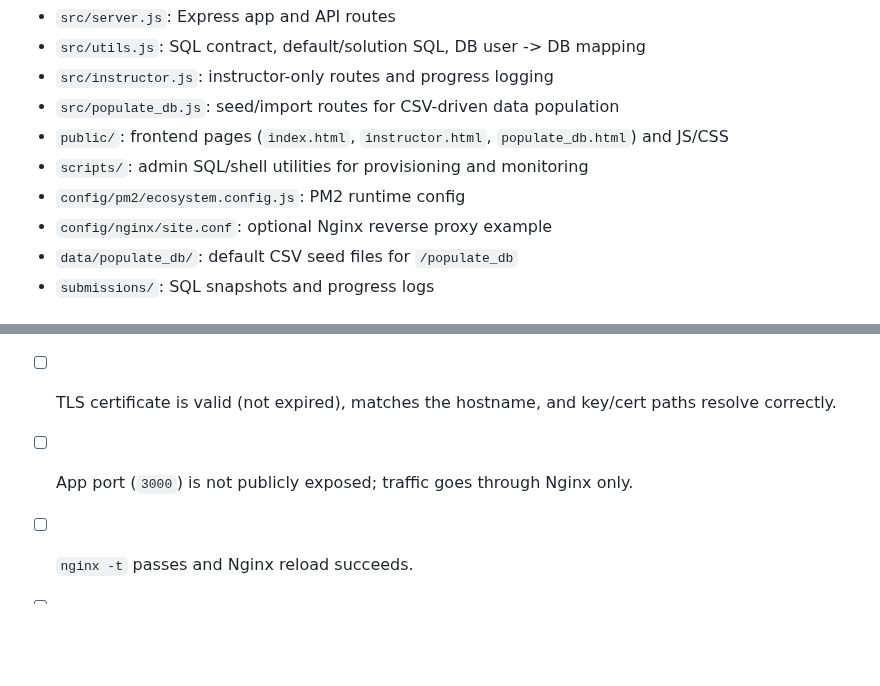
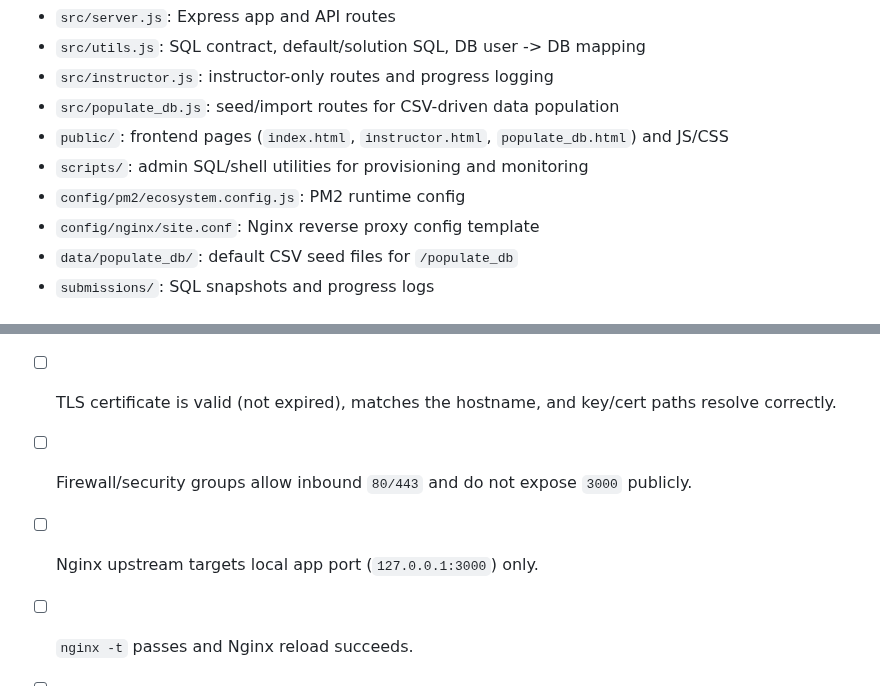
Before and after one commit to bcsaldias/sql-chat-teaching-system, a Markdown page: README.md, 2 parts joined by grey strips. GitHub-like rendering; blank space fills up the shorter version.

```diff
--- a/README.md
+++ b/README.md
@@ -19,7 +19,7 @@ Tradeoff: more roles/databases to manage and more total DB connections. Tune poo
 - `public/`: frontend pages (`index.html`, `instructor.html`, `populate_db.html`) and JS/CSS
 - `scripts/`: admin SQL/shell utilities for provisioning and monitoring
 - `config/pm2/ecosystem.config.js`: PM2 runtime config
-- `config/nginx/site.conf`: optional Nginx reverse proxy example
+- `config/nginx/site.conf`: Nginx reverse proxy config template
 - `data/populate_db/`: default CSV seed files for `/populate_db`
 - `submissions/`: SQL snapshots and progress logs
 
@@ -283,6 +284,7 @@ Use this before opening the project to students.
 - [ ] PM2 persistence configured (`pm2 save` and `pm2 startup` run for reboot survival).
 - [ ] Nginx site config adapted from `config/nginx/site.conf` with correct hostname and certificate paths.
 - [ ] TLS certificate is valid (not expired), matches the hostname, and key/cert paths resolve correctly.
-- [ ] App port (`3000`) is not publicly exposed; traffic goes through Nginx only.
+- [ ] Firewall/security groups allow inbound `80/443` and do not expose `3000` publicly.
+- [ ] Nginx upstream targets local app port (`127.0.0.1:3000`) only.
 - [ ] `nginx -t` passes and Nginx reload succeeds.
 - [ ] HTTPS is active and HTTP redirects to HTTPS.
```
Also changed, not shown: other parts of README.md (+26 -25 lines).
